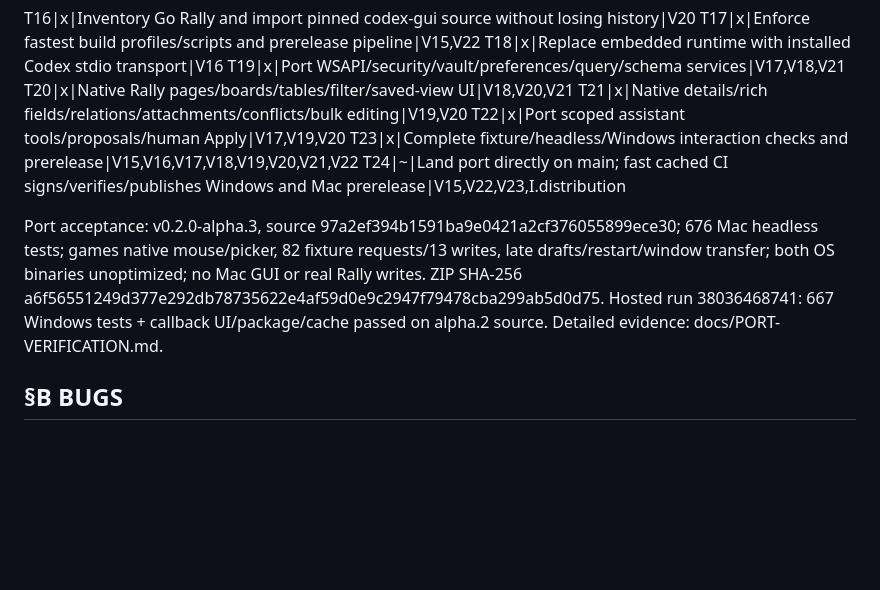
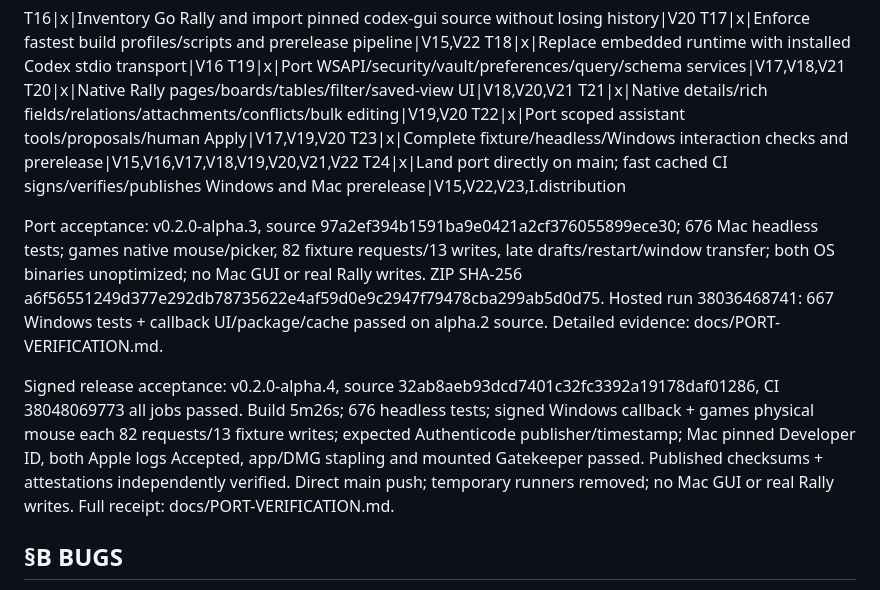
Before and after one commit to allquixotic/fastrock, a Markdown page: SPEC.md, the part around the change. Rendered like a GitHub page; blank space fills up the shorter version.

```diff
--- a/SPEC.md
+++ b/SPEC.md
@@ -97,9 +97,11 @@ T20|x|Native Rally pages/boards/tables/filter/saved-view UI|V18,V20,V21
 T21|x|Native details/rich fields/relations/attachments/conflicts/bulk editing|V19,V20
 T22|x|Port scoped assistant tools/proposals/human Apply|V17,V19,V20
 T23|x|Complete fixture/headless/Windows interaction checks and prerelease|V15,V16,V17,V18,V19,V20,V21,V22
-T24|~|Land port directly on main; fast cached CI signs/verifies/publishes Windows and Mac prerelease|V15,V22,V23,I.distribution
+T24|x|Land port directly on main; fast cached CI signs/verifies/publishes Windows and Mac prerelease|V15,V22,V23,I.distribution
 
 Port acceptance: v0.2.0-alpha.3, source 97a2ef394b1591ba9e0421a2cf376055899ece30; 676 Mac headless tests; games native mouse/picker, 82 fixture requests/13 writes, late drafts/restart/window transfer; both OS binaries unoptimized; no Mac GUI or real Rally writes. ZIP SHA-256 a6f56551249d377e292db78735622e4af59d0e9c2947f79478cba299ab5d0d75. Hosted run 38036468741: 667 Windows tests + callback UI/package/cache passed on alpha.2 source. Detailed evidence: docs/PORT-VERIFICATION.md.
+
+Signed release acceptance: v0.2.0-alpha.4, source 32ab8aeb93dcd7401c32fc3392a19178daf01286, CI 38048069773 all jobs passed. Build 5m26s; 676 headless tests; signed Windows callback + games physical mouse each 82 requests/13 fixture writes; expected Authenticode publisher/timestamp; Mac pinned Developer ID, both Apple logs Accepted, app/DMG stapling and mounted Gatekeeper passed. Published checksums + attestations independently verified. Direct main push; temporary runners removed; no Mac GUI or real Rally writes. Full receipt: docs/PORT-VERIFICATION.md.
 
 ## §B BUGS
 id|date|cause|fix
```
Also changed, not shown: docs/PORT-VERIFICATION.md (+48 -1 lines).
